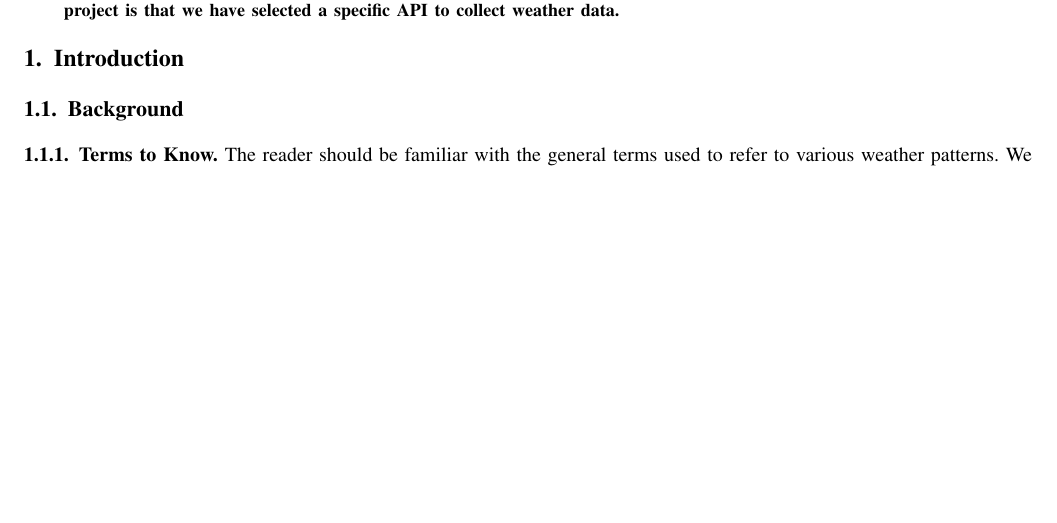
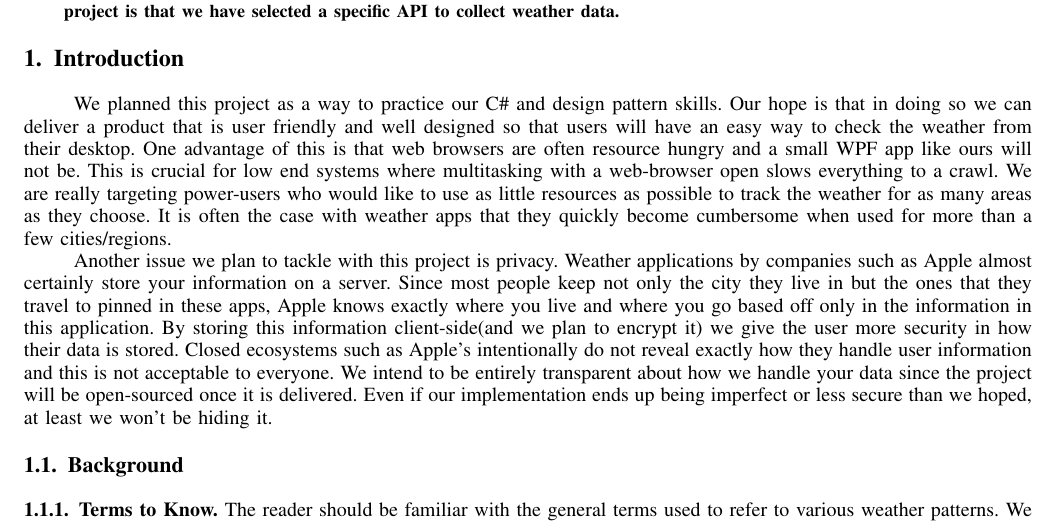
Before and after one commit to andjnewb/csci_352_deliverable, a LaTeX paper (projectProposalDraft.tex): part of page 1 of 4, cut so that both start at the same text, the shorter picture padded with empty space. Compiled offline with pdfLaTeX.

Commit message:
Update projectProposalDraft.tex

```diff
--- a/projectProposalDraft.tex
+++ b/projectProposalDraft.tex
@@ -172,7 +172,9 @@ work on time. The progress on the project is that we have selected a specific AP
 
 
 \section{Introduction}
+\quad We planned this project as a way to practice our C\# and design pattern skills. Our hope is that in doing so we can deliver a product that is user friendly and well designed so that users will have an easy way to check the weather from their desktop. One advantage of this is that web browsers are often resource hungry and a small WPF app like ours will not be. This is crucial for low end systems where multitasking with a web-browser open slows everything to a crawl. We are really targeting power-users who would like to use as little resources as possible to track the weather for as many areas as they choose. It is often the case with weather apps that they quickly become cumbersome when used for more than a few cities/regions.
 
+\quad Another issue we plan to tackle with this project is privacy. Weather applications by companies such as Apple almost certainly store your information on a server. Since most people keep not only the city they live in but the ones that they travel to pinned in these apps, Apple knows exactly where you live and where you go based off only in the information in this application. By storing this information client-side(and we plan to encrypt it) we give the user more security in how their data is stored. Closed ecosystems such as Apple's intentionally do not reveal exactly how they handle user information and this is not acceptable to everyone. We intend to be entirely transparent about how we handle your data since the project will be open-sourced once it is delivered. Even if our implementation ends up being imperfect or less secure than we hoped, at least we won't be hiding it.
 
 
 %Your introduction should give an introduction to your project.  What are you trying to %accomplish (high level), who do you expect to target with your project?  What do you expect %your target audience will get out of it?
```
